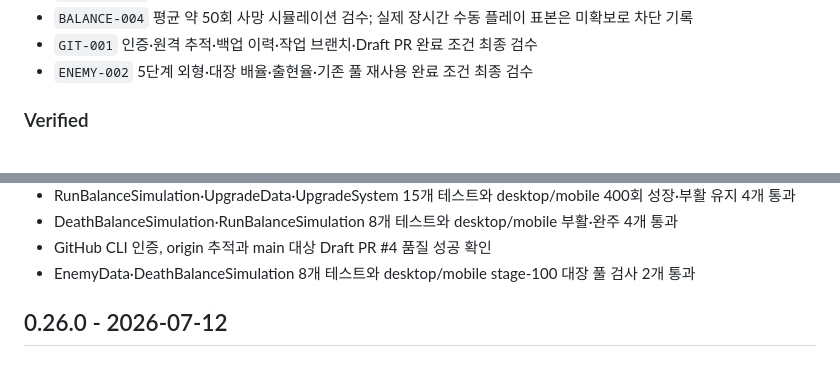
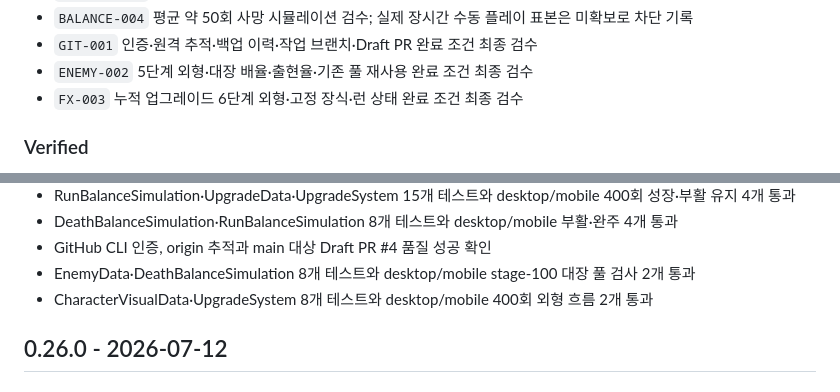
Before and after one commit to lankgoplay1234/center-stand, a Markdown page: CHANGELOG.md, 2 parts joined by grey strips. Rendered like a GitHub page.

```diff
--- a/CHANGELOG.md
+++ b/CHANGELOG.md
@@ -21,6 +21,7 @@
 - `BALANCE-004` 평균 약 50회 사망 시뮬레이션 검수; 실제 장시간 수동 플레이 표본은 미확보로 차단 기록
 - `GIT-001` 인증·원격 추적·백업 이력·작업 브랜치·Draft PR 완료 조건 최종 검수
 - `ENEMY-002` 5단계 외형·대장 배율·출현율·기존 풀 재사용 완료 조건 최종 검수
+- `FX-003` 누적 업그레이드 6단계 외형·고정 장식·런 상태 완료 조건 최종 검수
 
 ### Verified
 
@@ -40,6 +41,7 @@
 - DeathBalanceSimulation·RunBalanceSimulation 8개 테스트와 desktop/mobile 부활·완주 4개 통과
 - GitHub CLI 인증, origin 추적과 main 대상 Draft PR #4 품질 성공 확인
 - EnemyData·DeathBalanceSimulation 8개 테스트와 desktop/mobile stage-100 대장 풀 검사 2개 통과
+- CharacterVisualData·UpgradeSystem 8개 테스트와 desktop/mobile 400회 외형 흐름 2개 통과
 
 ## 0.26.0 - 2026-07-12
 
```
Also changed, not shown: PROJECT_STATUS.md (+1 -0 lines), TASKS.md (+1 -1 lines).
